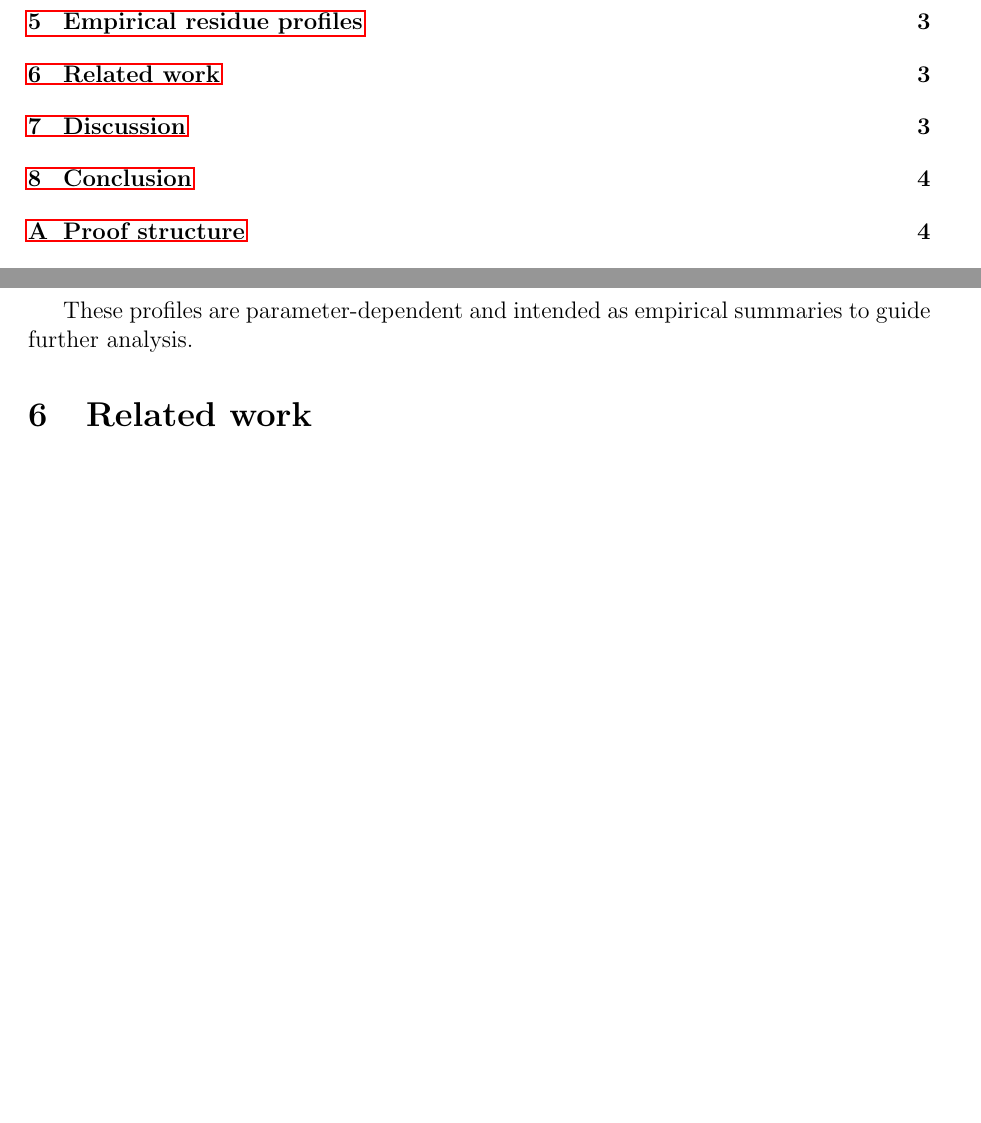
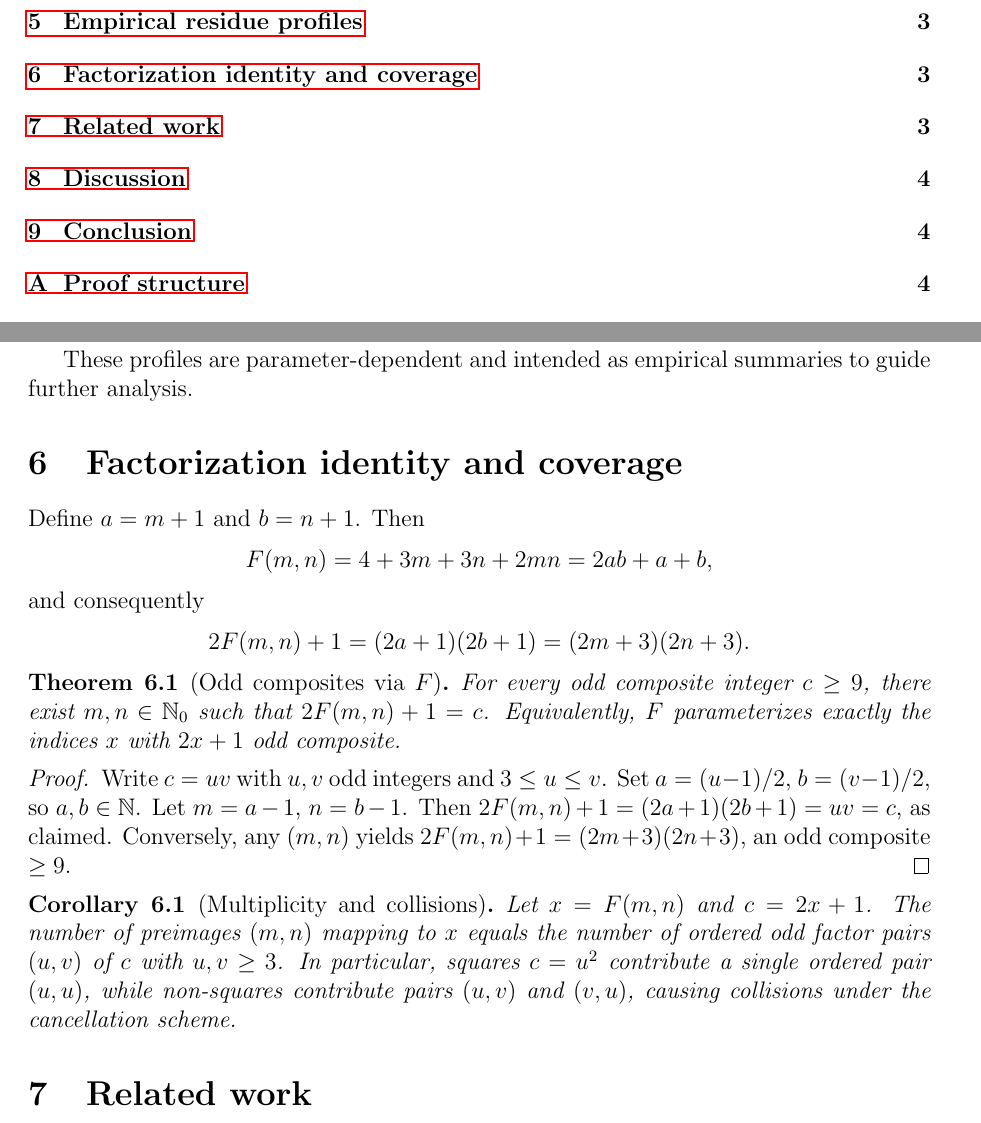
Before and after one commit to SAY-LA-VEE-LIMITED/The-True-String, a LaTeX paper (tex/true_string_collision.tex): two parts of pages 1 and 3 of 4, joined at a grey line, cut so that both start at the same text, the shorter picture padded with empty space. Compiled offline with pdfLaTeX.

Commit message:
Add theorem on odd composite coverage via F function parameterization
Co-authored-by: gaber139ish <gaber139ish@proton.me>

```diff
--- a/tex/true_string_collision.tex
+++ b/tex/true_string_collision.tex
@@ -93,6 +93,28 @@ Count & 2943 & 1513 & 1018 & 759 & 503 \\
 
 These profiles are parameter-dependent and intended as empirical summaries to guide further analysis.
 
+\section{Factorization identity and coverage}
+Define \(a=m+1\) and \(b=n+1\). Then
+\[
+F(m,n) = 4 + 3m + 3n + 2mn = 2ab + a + b,
+\]
+and consequently
+\[
+2F(m,n) + 1 = (2a+1)(2b+1) = (2m+3)(2n+3).
+\]
+
+\begin{theorem}[Odd composites via \(F\)]\label{thm:coverage}
+For every odd composite integer \(c\ge 9\), there exist \(m,n\in\mathbb{N}_0\) such that \(2F(m,n) + 1 = c\). Equivalently, \(F\) parameterizes exactly the indices \(x\) with \(2x+1\) odd composite.
+\end{theorem}
+\begin{proof}
+Write \(c=uv\) with \(u,v\) odd integers and \(3\le u\le v\). Set \(a=(u-1)/2\), \(b=(v-1)/2\), so \(a,b\in\mathbb{N}\). Let \(m=a-1\), \(n=b-1\). Then
+\(2F(m,n) + 1 = (2a+1)(2b+1) = uv = c\), as claimed. Conversely, any \((m,n)\) yields \(2F(m,n)+1=(2m+3)(2n+3)\), an odd composite \(\ge 9\).
+\end{proof}
+
+\begin{corollary}[Multiplicity and collisions]\label{cor:mult}
+Let \(x=F(m,n)\) and \(c=2x+1\). The number of preimages \((m,n)\) mapping to \(x\) equals the number of ordered odd factor pairs \((u,v)\) of \(c\) with \(u,v\ge 3\). In particular, squares \(c=u^2\) contribute a single ordered pair \((u,u)\), while non-squares contribute pairs \((u,v)\) and \((v,u)\), causing collisions under the cancellation scheme.
+\end{corollary}
+
 \section{Related work}
 The representation \(2F(m,n)+1=(2m+3)(2n+3)\) aligns with the classical parameterization of odd composites as products of odd integers. Standard references in multiplicative number theory (e.g., Hardy--Wright; Montgomery--Vaughan) discuss factorization structures and their combinatorics. Our contribution here is to fix a specific affine reparametrization \((m,n)\mapsto (2m+3,2n+3)\) and to study collision behavior under a cancellation rule tied to multiplicity.
 
```
